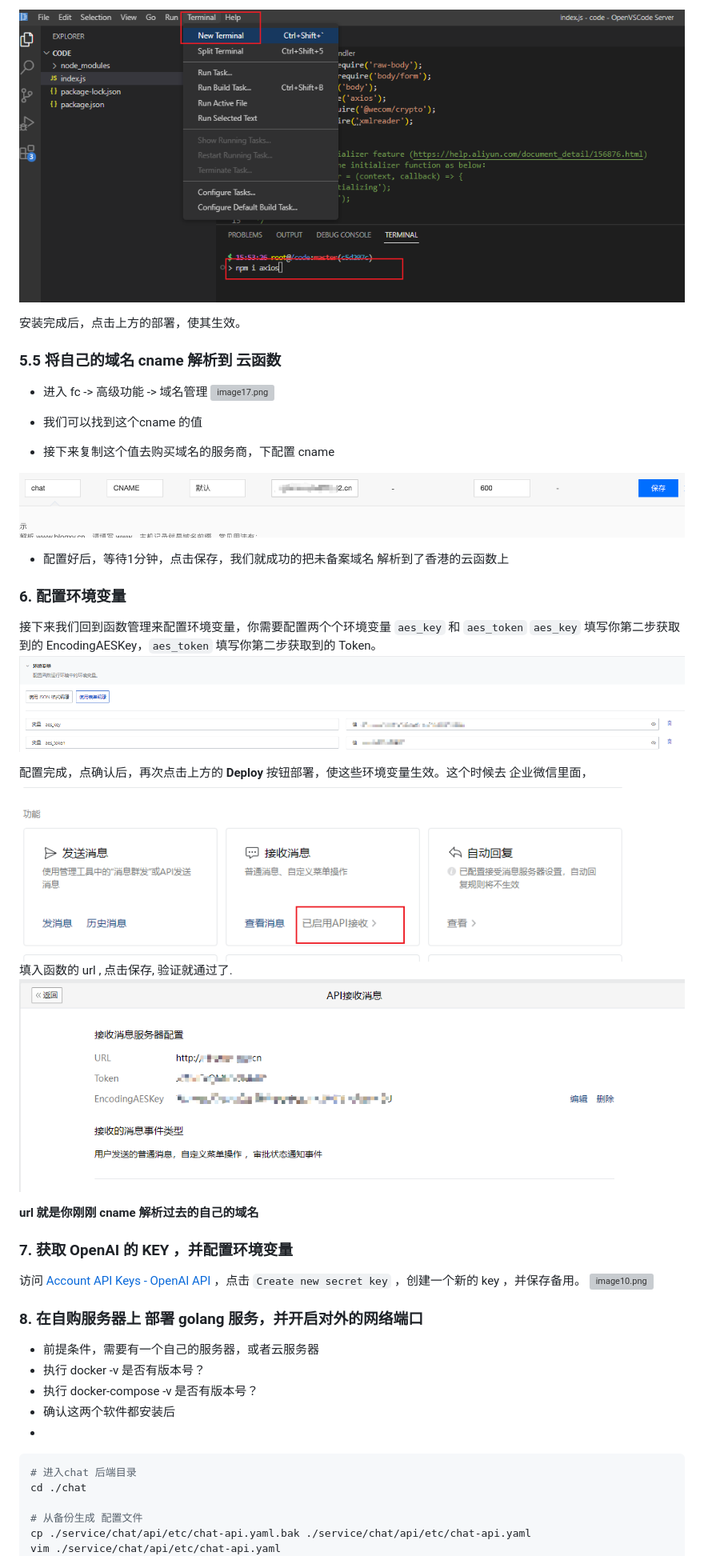
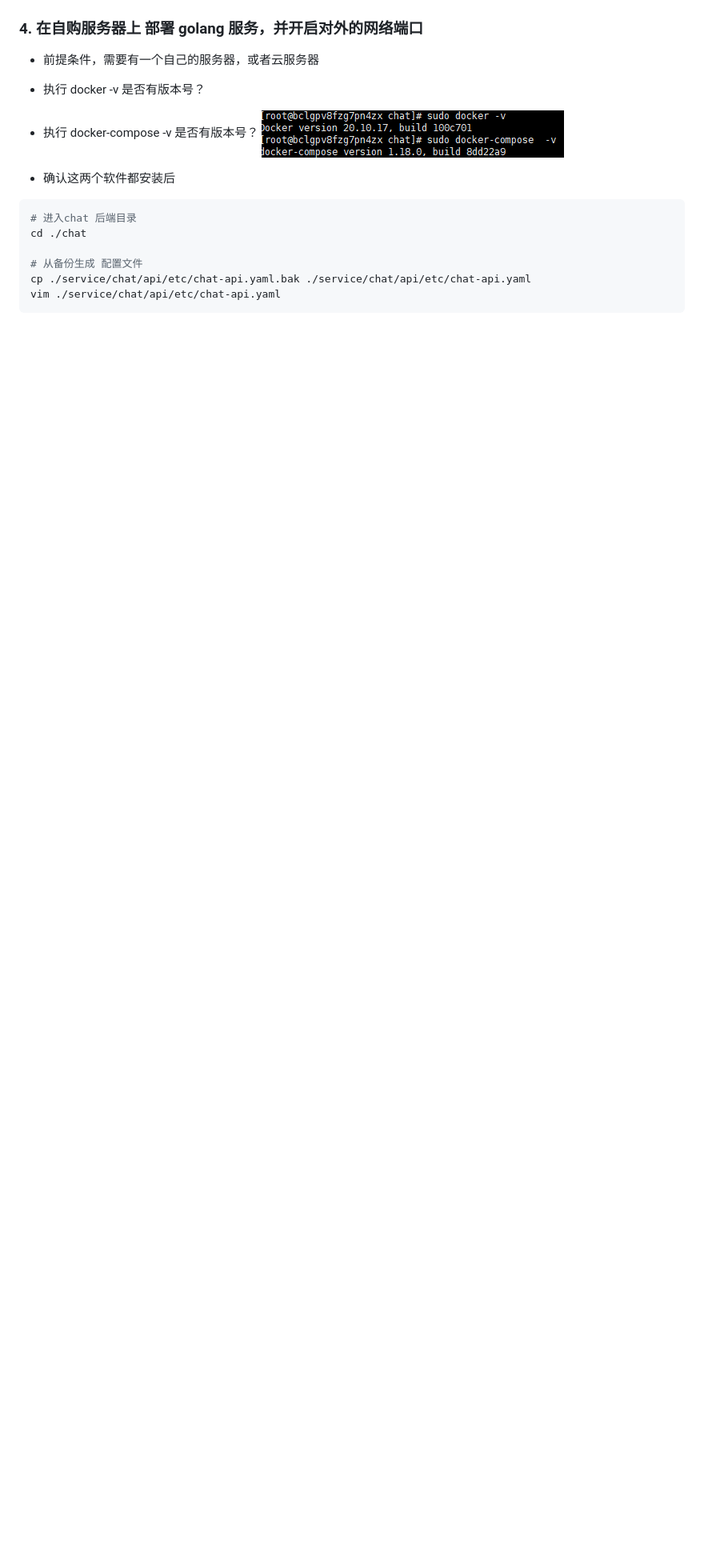
Before and after one commit to whyiyhw/chatgpt-wechat, a Markdown page: README.md, the part around the change printed below. Shown: that part at 80% size. Rendered like a GitHub page; pictures changed too: doc/image29.png (added); blank space fills up the shorter version; grey boxes are pictures that could not be loaded.

```diff
--- a/README.md
+++ b/README.md
@@ -90,39 +56,7 @@ npm i xmlreader
-![image7.png](./doc/image7.png)
-
-安装完成后，点击上方的部署，使其生效。
-
-### 5.5 将自己的域名 cname 解析到 云函数
-
-- 进入 fc -> 高级功能 -> 域名管理
-![image17.png](./doc/image17.png)
-
-- 我们可以找到这个cname 的值
-
-- 接下来复制这个值去购买域名的服务商，下配置 cname
-
-![image18.png](./doc/image18.png)
-
-- 配置好后，等待1分钟，点击保存，我们就成功的把未备案域名 解析到了香港的云函数上
-
-### 6. 配置环境变量
-
-接下来我们回到函数管理来配置环境变量，你需要配置两个个环境变量 `aes_key` 和 `aes_token` `aes_key` 填写你第二步获取到的 EncodingAESKey，`aes_token` 填写你第二步获取到的 Token。
-![image8.png](./doc/image8.png)
-
-配置完成，点确认后，再次点击上方的 **Deploy** 按钮部署，使这些环境变量生效。这个时候去 企业微信里面，
-![image12.png](./doc/image12.png)
-填入函数的 url , 点击保存, 验证就通过了.
-![image19.png](./doc/image19.png)
-
-**url 就是你刚刚 cname 解析过去的自己的域名**
-
-### 7. 获取 OpenAI 的 KEY ，并配置环境变量
-
-访问 [Account API Keys - OpenAI API](https://platform.openai.com/account/api-keys) ，点击 `Create new secret key` ，创建一个新的 key ，并保存备用。
-![image10.png](./doc/image10.png)
-
-### 8. 在自购服务器上 部署 golang 服务，并开启对外的网络端口
+### 4. 在自购服务器上 部署 golang 服务，并开启对外的网络端口
 - 前提条件，需要有一个自己的服务器，或者云服务器
 - 执行 docker -v 是否有版本号？
 - 执行 docker-compose -v 是否有版本号？
+  ![image29](./doc/image29.png)
+
 - 确认这两个软件都安装后
```
Also changed, not shown: other parts of README.md (+43 -82 lines), doc/CHANGELOG.md (+32 -0 lines), doc/cf.md (added, +1 -0 lines), doc/cloudfc.md (added, +219 -0 lines), doc/proxy.md (added, +9 -0 lines), doc/image25.png (added), doc/image26.png (added), 6 other files.
